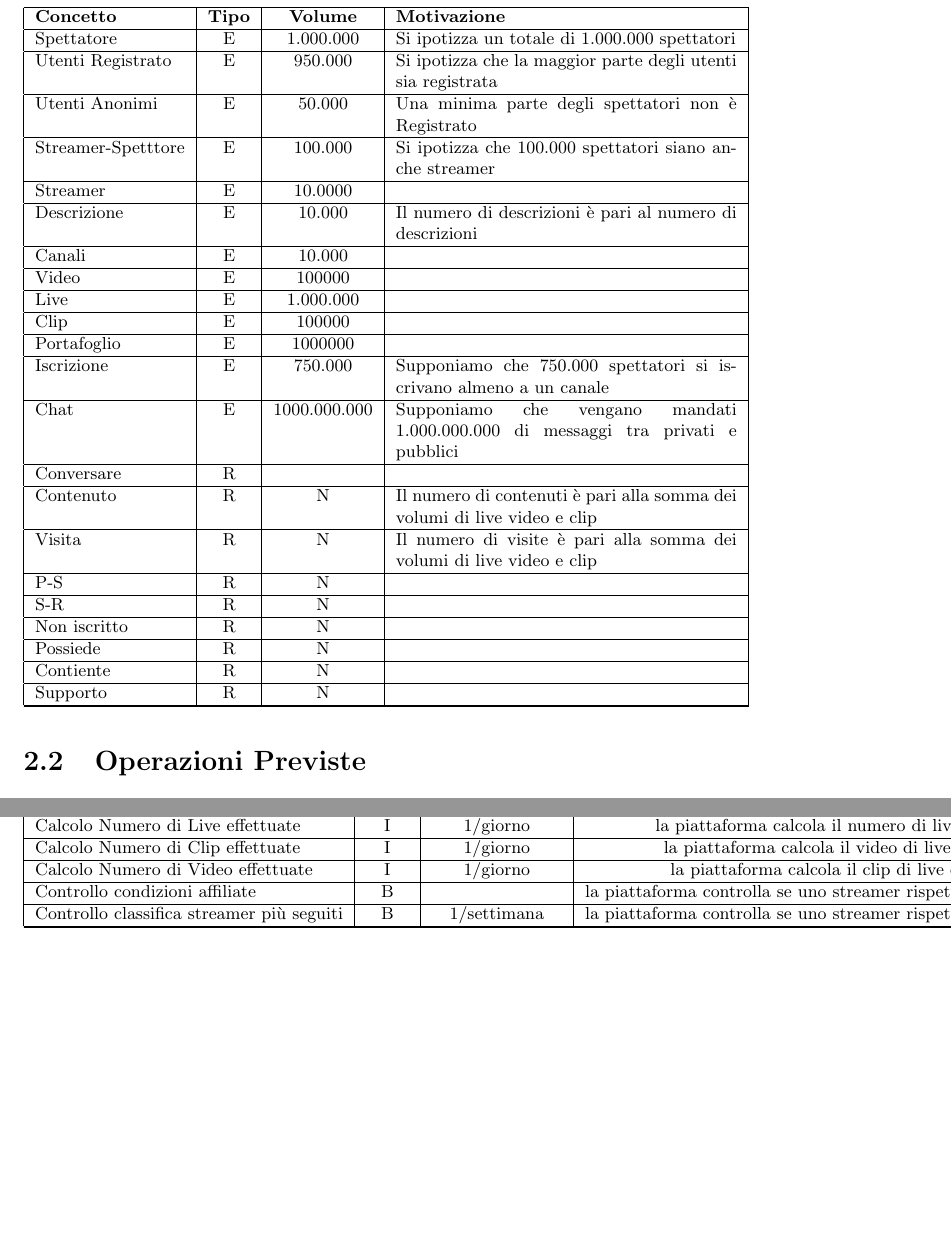
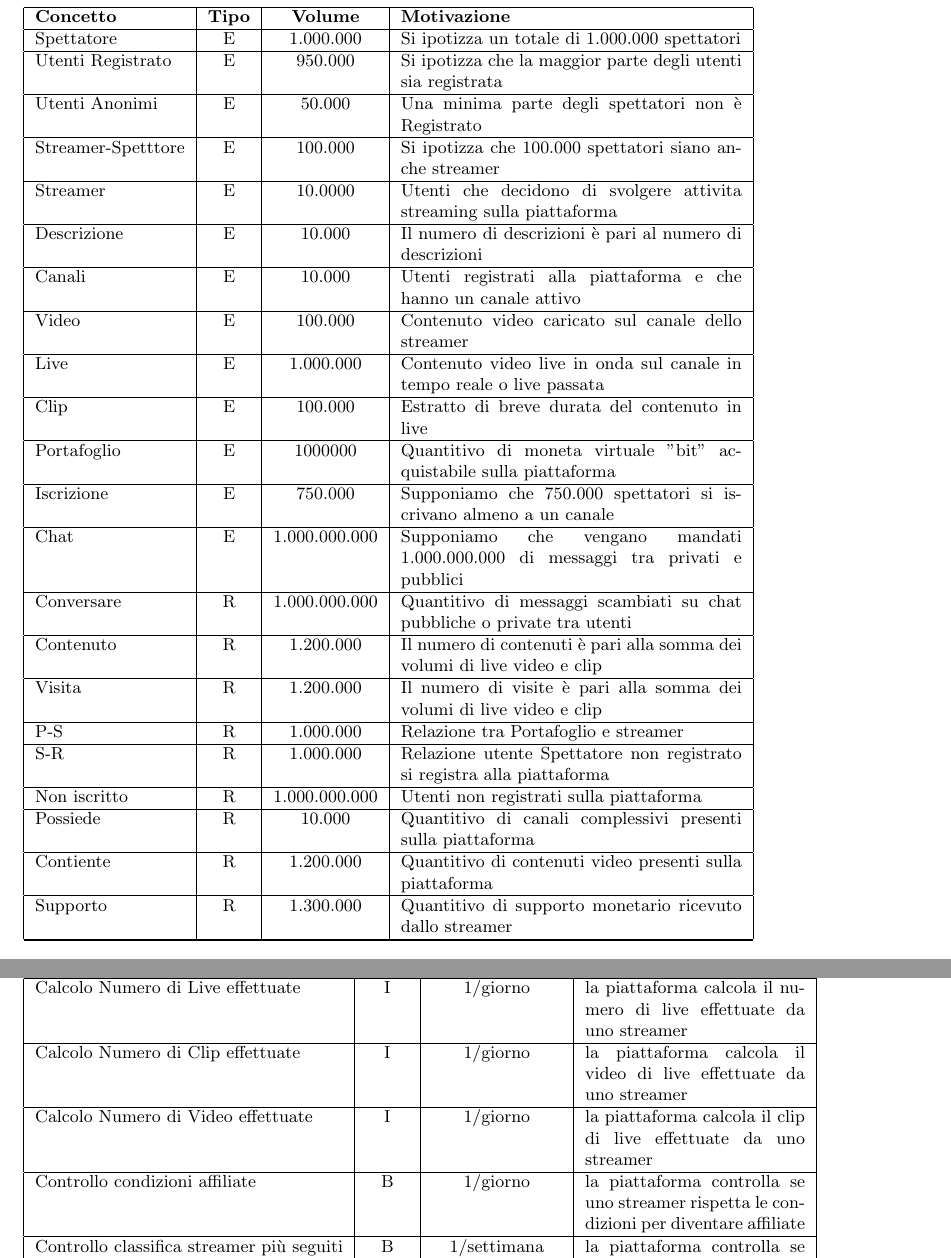
Before and after one commit to Popper002/Streaming-Service-Db-project-unito, a LaTeX document (src/Progetto.tex, which reads src/paragraph/tavola_dei_volumi.tex): two parts of pages 9 and 10 of 10 before the commit and two parts of pages 9 and 11 of 11 after it, joined at a grey line, cut so that both start at the same text, the shorter picture padded with empty space. Compiled offline with pdfLaTeX.

Commit message:
Continuazione

```diff
--- a/src/paragraph/tavola_dei_volumi.tex
+++ b/src/paragraph/tavola_dei_volumi.tex
@@ -17,24 +17,24 @@
   Utenti Registrato & E & 950.000 & Si ipotizza che la maggior parte degli utenti sia registrata \\\hline
   Utenti Anonimi & E & 50.000 & Una minima parte degli spettatori non è Registrato \\\hline
   Streamer-Spetttore & E & 100.000 & Si ipotizza che 100.000 spettatori siano anche streamer \\\hline
-  Streamer & E & 10.0000 & \\\hline
+  Streamer & E & 10.0000 & Utenti che decidono di svolgere attivita streaming sulla piattaforma\\\hline
   Descrizione & E & 10.000 & Il numero di descrizioni è pari al numero di descrizioni \\\hline
-  Canali & E & 10.000 & \\\hline
-  Video & E & 100000 & \\\hline
-  Live & E & 1.000.000 & \\\hline
-  Clip & E & 100000 & \\\hline
-  Portafoglio & E & 1000000 & \\\hline
+  Canali & E & 10.000 & Utenti registrati alla piattaforma e che hanno un canale attivo\\\hline
+  Video & E & 100.000 & Contenuto video caricato sul canale dello streamer\\\hline
+  Live & E & 1.000.000 &Contenuto video live in onda sul canale in tempo reale o live passata\\\hline
+  Clip & E & 100.000 & Estratto di breve durata del contenuto in live\\\hline
+  Portafoglio & E & 1000000 & Quantitivo di moneta virtuale "bit" acquistabile sulla piattaforma\\\hline
   Iscrizione & E & 750.000 & Supponiamo che 750.000 spettatori si iscrivano almeno a un canale \\\hline
-  Chat & E & 1000.000.000 &Supponiamo che vengano mandati 1.000.000.000 di messaggi tra privati e pubblici \\\hline
-  Conversare & R & & \\\hline
-  Contenuto & R & N & Il numero di contenuti è pari alla somma dei volumi di live video e clip  \\\hline %TODO pensare a un numero %
-  Visita & R & N & Il numero di visite è pari alla somma dei volumi di live video e clip \\\hline %TODO pensare a un numero %
-  P-S & R & N & \\\hline
-  S-R & R & N & \\\hline
-  Non iscritto & R & N & \\\hline
-  Possiede & R & N & \\\hline
-  Contiente & R & N & \\\hline
-  Supporto & R & N & \\\hline
+  Chat & E & 1.000.000.000 &Supponiamo che vengano mandati 1.000.000.000 di messaggi tra privati e pubblici \\\hline
+  Conversare & R &1.000.000.000 & Quantitivo di messaggi scambiati su chat pubbliche o private tra utenti\\\hline
+  Contenuto & R & 1.200.000 & Il numero di contenuti è pari alla somma dei volumi di live video e clip  \\\hline %TODO pensare a un numero %
+  Visita & R & 1.200.000& Il numero di visite è pari alla somma dei volumi di live video e clip \\\hline %TODO pensare a un numero %
+  P-S & R &1.000.000 & Relazione tra Portafoglio e streamer \\\hline
+  S-R & R & 1.000.000 & Relazione utente Spettatore non registrato si registra alla piattaforma\\\hline
+  Non iscritto & R & 1.000.000.000 & Utenti non registrati sulla piattaforma\\\hline
+  Possiede & R & 10.000 &Quantitivo di canali complessivi presenti sulla piattaforma \\\hline
+  Contiente & R & 1.200.000&Quantitivo di contenuti video presenti sulla piattaforma \\\hline
+  Supporto & R & 1.300.000 &Quantitivo di supporto monetario ricevuto dallo streamer \\\hline
 
 \end{longtable}
 \normalsize
@@ -82,7 +82,7 @@
   Calcolo Numero di Live effettuate & I & 1/giorno  & la piattaforma calcola il numero di live effettuate da uno streamer  \\\hline
   Calcolo Numero di Clip effettuate & I & 1/giorno  & la piattaforma calcola il video di live effettuate da uno streamer  \\\hline
   Calcolo Numero di Video effettuate & I & 1/giorno  & la piattaforma calcola il clip di live effettuate da uno streamer  \\\hline
-  Controllo condizioni affiliate & B &  & la piattaforma controlla se uno streamer rispetta le condizioni per diventare affiliate  \\\hline
+  Controllo condizioni affiliate & B &1/giorno & la piattaforma controlla se uno streamer rispetta le condizioni per diventare affiliate  \\\hline
   Controllo classifica streamer più seguiti & B & 1/settimana  & la piattaforma controlla se uno streamer rispetta le condizioni per diventare affiliate  \\\hline
 
 
```
Also changed, not shown: TO_DO.md (added, +29 -0 lines), src/Progetto.pdf, src/paragraph/tavola_dei_volumi.tex (2 more changed lines).
